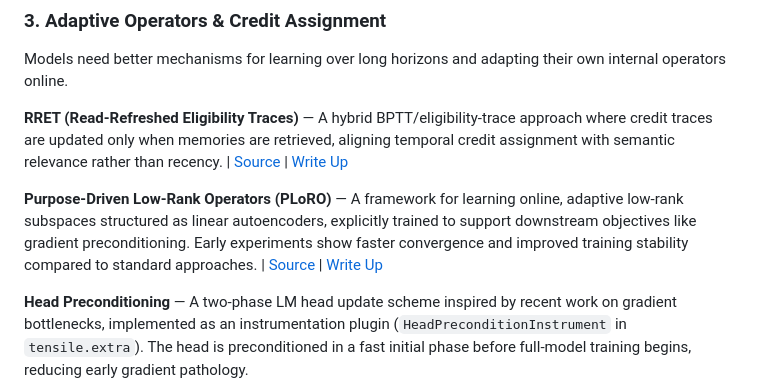
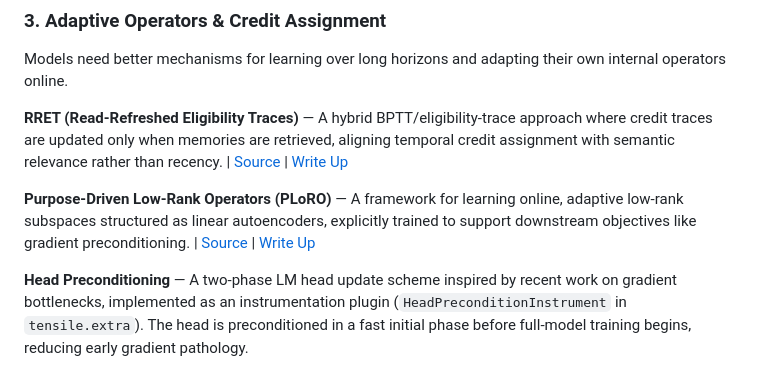
Before and after one commit to rvermillion/research, a Markdown page: README.md, the part around the change. Drawn GitHub-style.

Commit message:
Fixed an inaccurate description.

```diff
--- a/README.md
+++ b/README.md
@@ -66,7 +66,7 @@ Models need better mechanisms for learning over long horizons and adapting their
 | [Source](https://github.com/rvermillion/research/tree/main/rret)
 | [Write Up](https://rvermillion.github.io/research/rret.html)
 
-**Purpose-Driven Low-Rank Operators (PLoRO)** — A framework for learning online, adaptive low-rank subspaces structured as linear autoencoders, explicitly trained to support downstream objectives like gradient preconditioning. Early experiments show faster convergence and improved training stability compared to standard approaches.
+**Purpose-Driven Low-Rank Operators (PLoRO)** — A framework for learning online, adaptive low-rank subspaces structured as linear autoencoders, explicitly trained to support downstream objectives like gradient preconditioning.
 | [Source](https://github.com/rvermillion/research/tree/main/ploro)
 | [Write Up](https://rvermillion.github.io/research/ploro.html)
 
```
